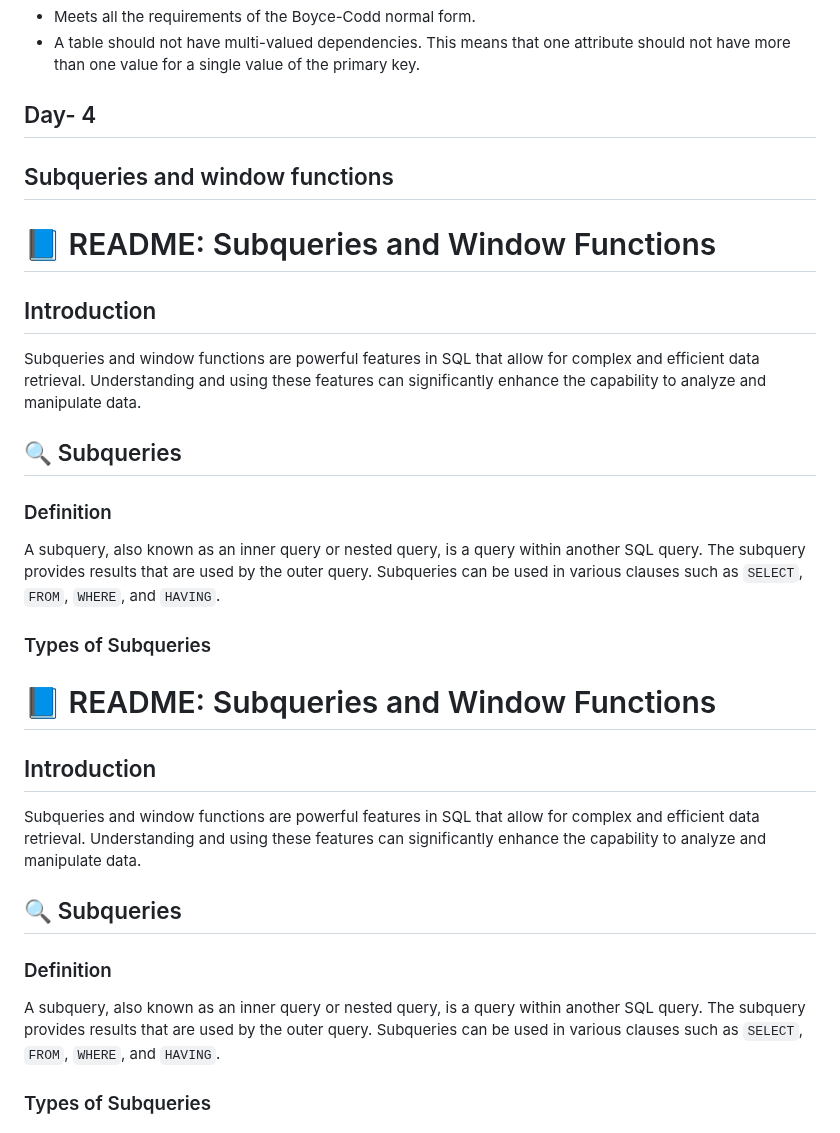
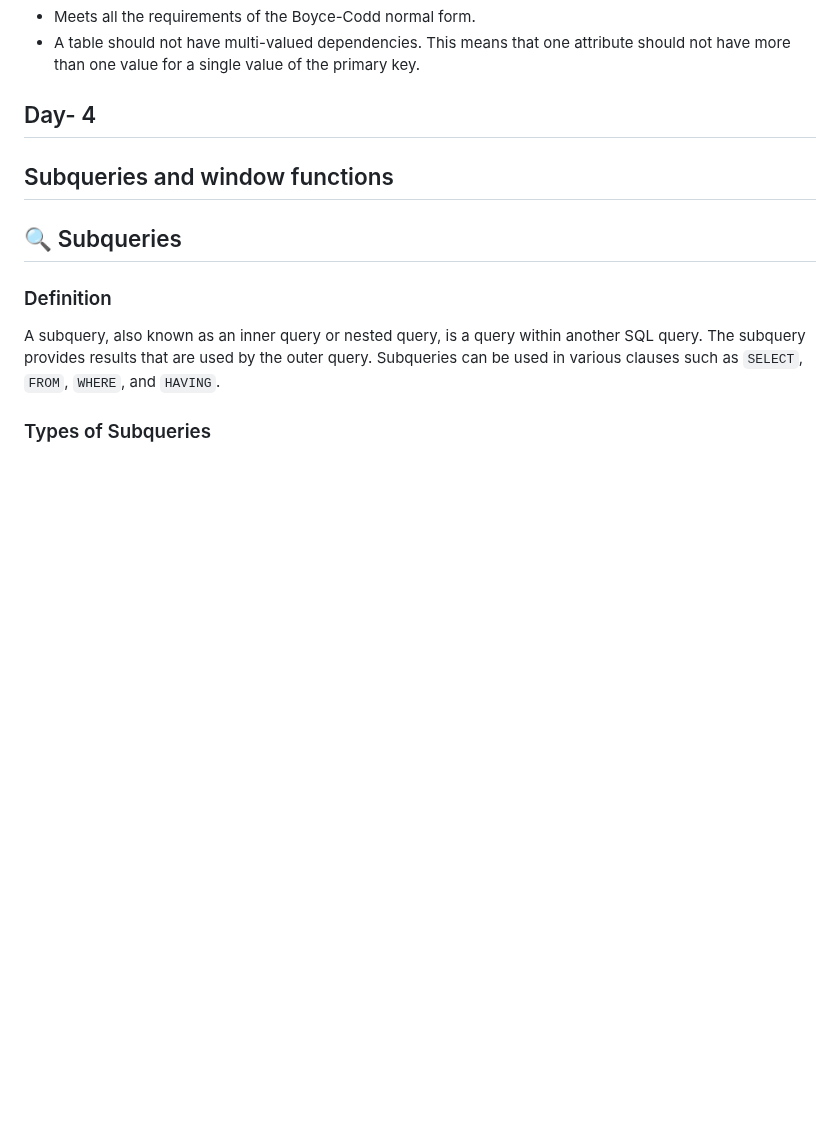
Before and after one commit to muskanvip009/Internship-Practice-Task, a Markdown page: SQL/readme.md, the part around the change. Drawn GitHub-style; blank space fills up the shorter version.

```diff
--- a/SQL/readme.md
+++ b/SQL/readme.md
@@ -306,26 +306,6 @@ Normalization is the process of organizing a database to minimize redundancy and
 
 ## Subqueries and window functions
 
-# 📘 README: Subqueries and Window Functions
-
-## Introduction
-
-Subqueries and window functions are powerful features in SQL that allow for complex and efficient data retrieval. Understanding and using these features can significantly enhance the capability to analyze and manipulate data.
-
-## 🔍 Subqueries
-
-### Definition
-
-A subquery, also known as an inner query or nested query, is a query within another SQL query. The subquery provides results that are used by the outer query. Subqueries can be used in various clauses such as `SELECT`, `FROM`, `WHERE`, and `HAVING`.
-
-### Types of Subqueries
-
-# 📘 README: Subqueries and Window Functions
-
-## Introduction
-
-Subqueries and window functions are powerful features in SQL that allow for complex and efficient data retrieval. Understanding and using these features can significantly enhance the capability to analyze and manipulate data.
-
 ## 🔍 Subqueries
 
 ### Definition
```
